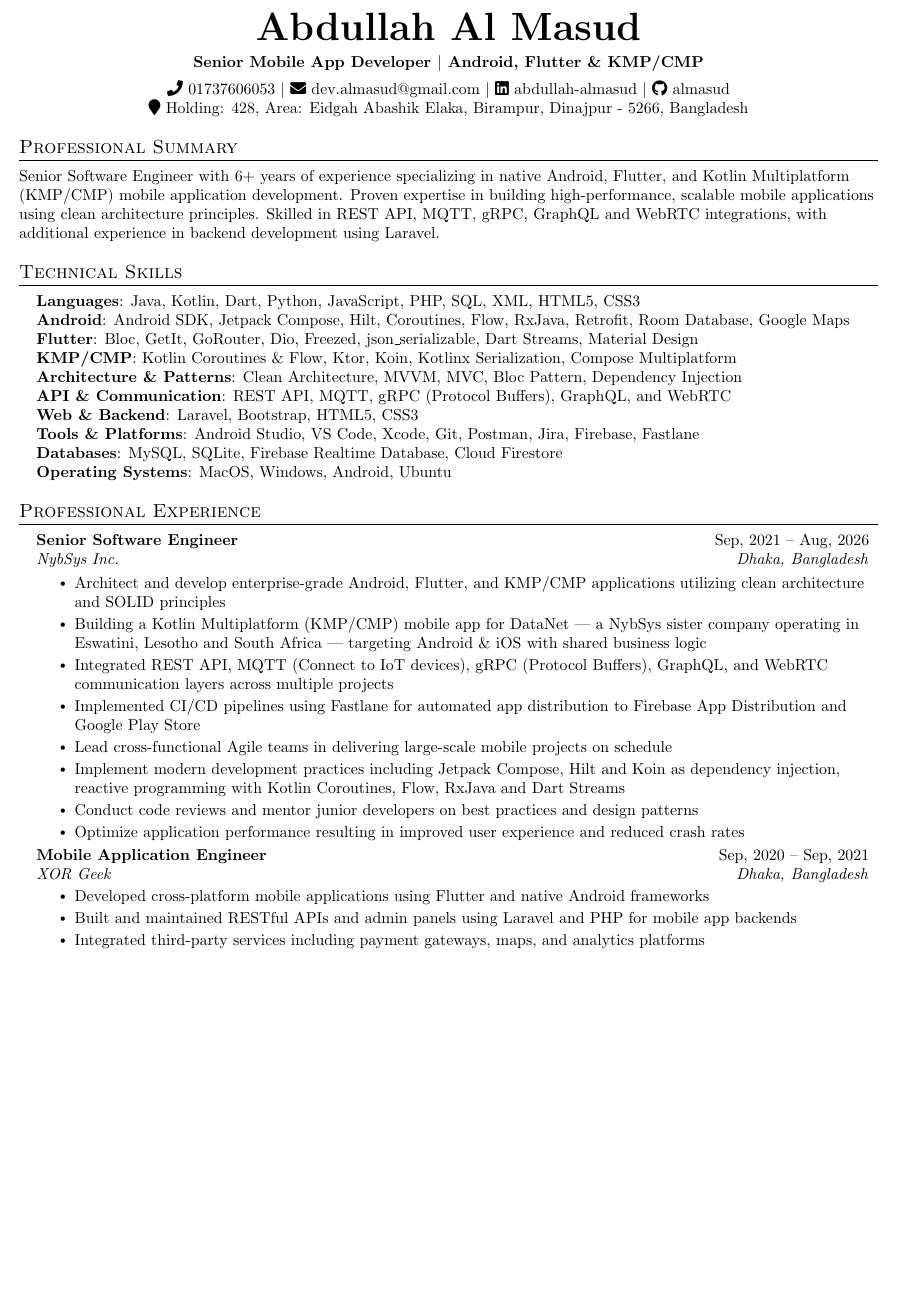
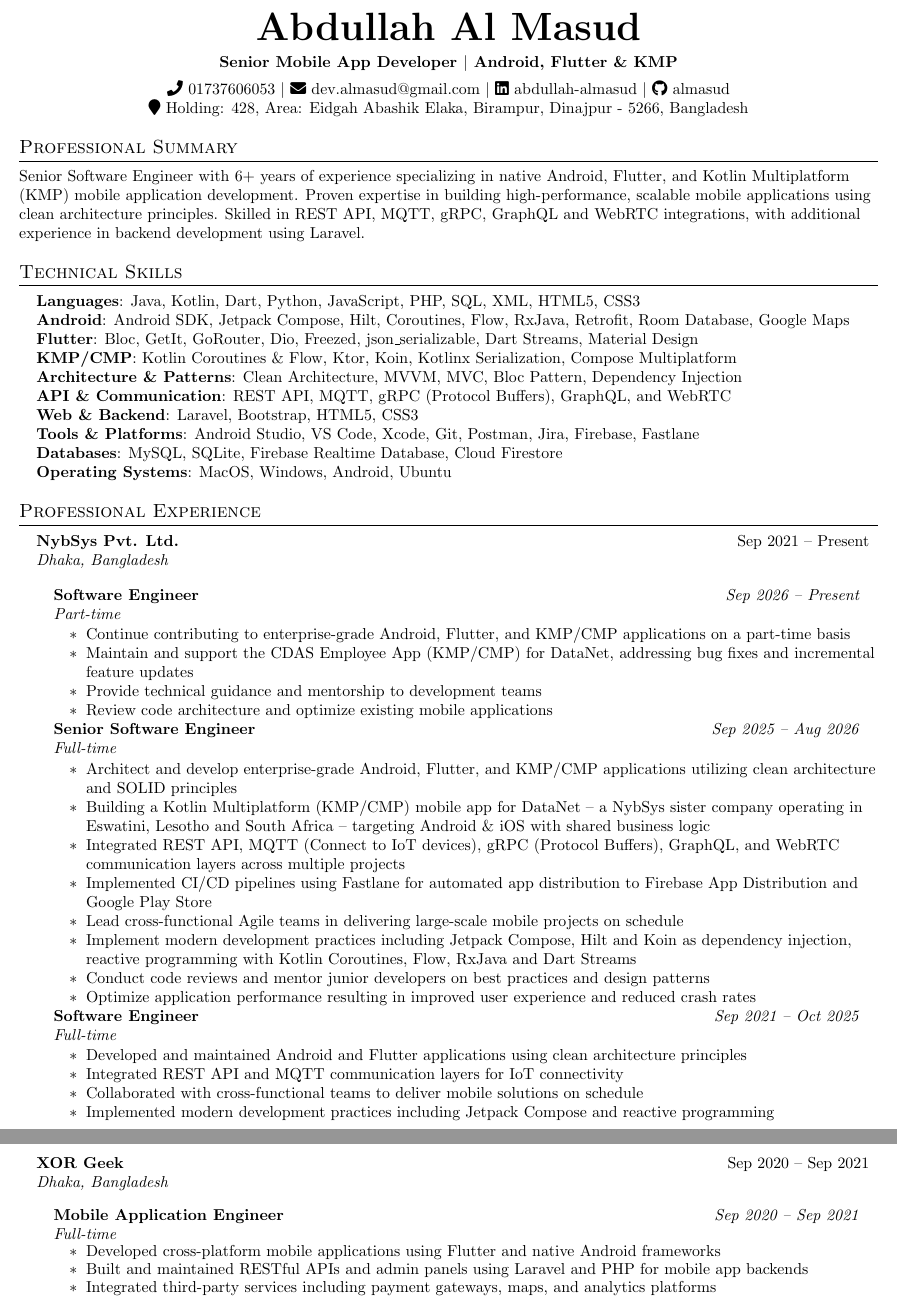
Before and after one commit to almasud/almasud.github.io, a LaTeX CV (resume/mobile_app_developer.tex): part of page 1 of 2 before the commit and two parts of pages 1 and 2 of 2 after it, the two joined at a grey line, cut so that both start at the same text, the shorter picture padded with empty space. Compiled offline with pdfLaTeX.

Commit message:
feat(resume): Enhance mobile app developer resume with new role headings and updated experience details

```diff
--- a/resume/mobile_app_developer.tex
+++ b/resume/mobile_app_developer.tex
@@ -18,6 +18,7 @@
 \usepackage{tabularx}
 \usepackage{fontawesome5}
 \usepackage[margin=0.5in]{geometry}
+\usepackage{needspace}
 
 \pagestyle{fancy}
 \fancyhf{}
@@ -76,7 +91,7 @@
 %----------HEADING----------
 \begin{center}
     \textbf{\Huge \scshape Abdullah Al Masud} \\ \vspace{5pt}
-    \small \textbf{Senior Mobile App Developer $|$ Android, Flutter \& KMP/CMP} \\ \vspace{5pt}
+    \small \textbf{Senior Mobile App Developer $|$ Android, Flutter \& KMP} \\ \vspace{5pt}
     \small \faPhone\ 01737606053 $|$
     \href{mailto:dev.almasud@gmail.com}{\faEnvelope\ dev.almasud@gmail.com} $|$
     \href{https://linkedin.com/in/abdullah-almasud}{\faLinkedin\ abdullah-almasud} $|$
@@ -86,7 +101,7 @@
 
 %-----------SUMMARY-----------
 \section{Professional Summary}
-\small{Senior Software Engineer with 6+ years of experience specializing in native Android, Flutter, and Kotlin Multiplatform (KMP/CMP) mobile application development. Proven expertise in building high-performance, scalable mobile applications using clean architecture principles. Skilled in REST API, MQTT, gRPC, GraphQL and WebRTC integrations, with additional experience in backend development using Laravel.}
+\small{Senior Software Engineer with 6+ years of experience specializing in native Android, Flutter, and Kotlin Multiplatform (KMP) mobile application development. Proven expertise in building high-performance, scalable mobile applications using clean architecture principles. Skilled in REST API, MQTT, gRPC, GraphQL and WebRTC integrations, with additional experience in backend development using Laravel.}
 
 %-----------TECHNICAL SKILLS-----------
 \section{Technical Skills}
@@ -109,12 +124,24 @@
 \section{Professional Experience}
   \resumeSubHeadingListStart
 
+    % --- NybSys Pvt. Ltd.: company header, roles nested below ---
     \resumeSubheading
-      {Senior Software Engineer}{Sep, 2021 -- Aug, 2026}
-      {NybSys Inc.}{Dhaka, Bangladesh}
+      {\href{https://nybsys.com}{NybSys Pvt. Ltd.}}{Sep 2021 -- Present}{Dhaka, Bangladesh}{}
+    \vspace{2pt}
+    \resumeSubHeadingListStart
+
+      \resumeRoleHeading{Software Engineer}{Sep 2026 -- Present}{Part-time}
+      \resumeItemListStart
+        \resumeItem{Continue contributing to enterprise-grade Android, Flutter, and KMP/CMP applications on a part-time basis}
+        \resumeItem{Maintain and support the CDAS Employee App (KMP/CMP) for DataNet, addressing bug fixes and incremental feature updates}
+        \resumeItem{Provide technical guidance and mentorship to development teams}
+        \resumeItem{Review code architecture and optimize existing mobile applications}
+      \resumeItemListEnd
+
+      \resumeRoleHeading{Senior Software Engineer}{Sep 2025 -- Aug 2026}{Full-time}
       \resumeItemListStart
         \resumeItem{Architect and develop enterprise-grade Android, Flutter, and KMP/CMP applications utilizing clean architecture and SOLID principles}
-        \resumeItem{Building a Kotlin Multiplatform (KMP/CMP) mobile app for \href{http://www.dnet.co.sz}{DataNet} — a NybSys sister company operating in Eswatini, Lesotho and South Africa — targeting Android \& iOS with shared business logic}
+        \resumeItem{Building a Kotlin Multiplatform (KMP/CMP) mobile app for \href{http://www.dnet.co.sz}{DataNet} -- a NybSys sister company operating in Eswatini, Lesotho and South Africa -- targeting Android \& iOS with shared business logic}
         \resumeItem{Integrated REST API, MQTT (Connect to IoT devices), gRPC (Protocol Buffers), GraphQL, and WebRTC communication layers across multiple projects}
         \resumeItem{Implemented CI/CD pipelines using Fastlane for automated app distribution to Firebase App Distribution and Google Play Store}
         \resumeItem{Lead cross-functional Agile teams in delivering large-scale mobile projects on schedule}
@@ -123,9 +150,26 @@
         \resumeItem{Optimize application performance resulting in improved user experience and reduced crash rates}
       \resumeItemListEnd
 
+      \resumeRoleHeading{Software Engineer}{Sep 2021 -- Oct 2025}{Full-time}
+      \resumeItemListStart
+        \resumeItem{Developed and maintained Android and Flutter applications using clean architecture principles}
+        \resumeItem{Integrated REST API and MQTT communication layers for IoT connectivity}
+        \resumeItem{Collaborated with cross-functional teams to deliver mobile solutions on schedule}
+        \resumeItem{Implemented modern development practices including Jetpack Compose and reactive programming}
+      \resumeItemListEnd
+
+    \resumeSubHeadingListEnd
+    \vspace{6pt}
+
+    % --- XOR Geek: company header, role nested below (same pattern as NybSys) ---
+    % Needspace keeps the company header from being orphaned alone at a page break
+    \Needspace*{7\baselineskip}
     \resumeSubheading
-      {Mobile Application Engineer}{Sep, 2020 -- Sep, 2021}
-      {XOR Geek}{Dhaka, Bangladesh}
+      {\href{https://xorgeek.com}{XOR Geek}}{Sep 2020 -- Sep 2021}{Dhaka, Bangladesh}{}
+    \vspace{2pt}
+    \resumeSubHeadingListStart
+
+      \resumeRoleHeading{Mobile Application Engineer}{Sep 2020 -- Sep 2021}{Full-time}
       \resumeItemListStart
         \resumeItem{Developed cross-platform mobile applications using Flutter and native Android frameworks}
         \resumeItem{Built and maintained RESTful APIs and admin panels using Laravel and PHP for mobile app backends}
```
Also changed, not shown: resume/mobile_app_developer.tex (22 more changed lines).
